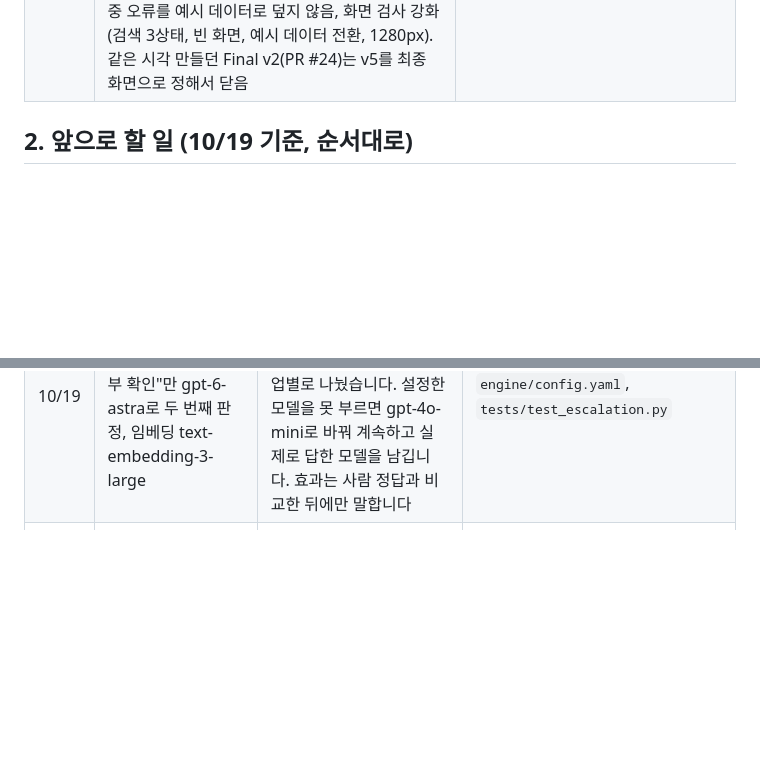
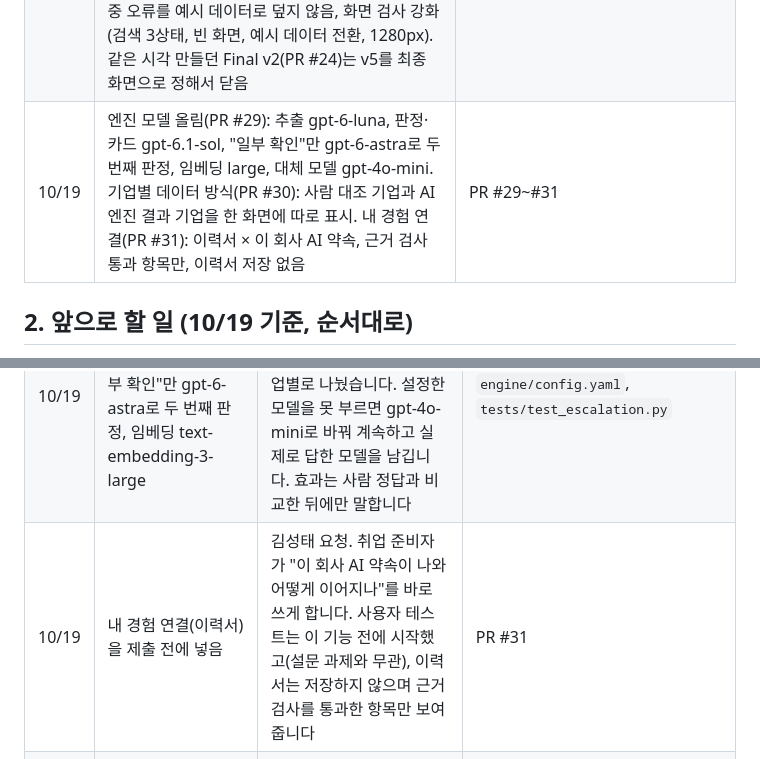
Before and after one commit to Sungtae10/ai-promise, a Markdown page: docs/progress-log.md, 2 parts joined by grey strips. Rendered like a GitHub page; blank space fills up the shorter version.

Commit message:
진행 기록: PR #29~#31 (모델, 기업별 데이터 방식, 내 경험 연결)
Co-Authored-By: Claude Opus 5.5 <noreply@anthropic.com>
Claude-Session: https://claude.ai/code/session_01BzNPn68M46ueTLKzppE7wq

```diff
--- a/docs/progress-log.md
+++ b/docs/progress-log.md
@@ -22,6 +22,7 @@ AI Promise를 만든 과정을 날짜순으로 정리합니다. 시각은 한국
 | 10/19 | 제출 문서 묶음(PR #18: 프로젝트 기획서, 결과보고서 초안, 팀 기여 내역), 사용자 테스트용으로 삼성전자·SK하이닉스의 사람이 원문 대조한 검증용 시연 데이터를 화면에 올림(PR #19), 심사용 요약·3분 시연 대본·예상 질문(PR #20) | PR #18~#20 |
 | 10/19 | Final v5(PR #25, #26): 회사 검색과 분석 개요, 약속 → 근거 → 판정 세로 시간축, 면접 카드 묶음 정리, 시연용 3곳을 "결과 준비 중" 자리로 결과 파일에 추가. SK하이닉스 사람 검증을 김성태·김서원이 함께 마침 | PR #25·#26 |
 | 10/19 | 검색 중심 첫 화면과 사실 맞춤(PR #28): 검색 결과 3가지 상태(분석 완료, 분석 준비 중, 상장 기업이지만 아직 분석 전), 한국거래소 상장 종목 목록(2,753곳, 10/15 기준), 영어 라벨을 한국어로, 확인 4단계에 단계마다 누가 했는지, 링크는 http(s)만, 그리는 중 오류를 예시 데이터로 덮지 않음, 화면 검사 강화(검색 3상태, 빈 화면, 예시 데이터 전환, 1280px). 같은 시각 만들던 Final v2(PR #24)는 v5를 최종 화면으로 정해서 닫음 | PR #28 |
+| 10/19 | 엔진 모델 올림(PR #29): 추출 gpt-6-luna, 판정·카드 gpt-6.1-sol, "일부 확인"만 gpt-6-astra로 두 번째 판정, 임베딩 large, 대체 모델 gpt-4o-mini. 기업별 데이터 방식(PR #30): 사람 대조 기업과 AI 엔진 결과 기업을 한 화면에 따로 표시. 내 경험 연결(PR #31): 이력서 × 이 회사 AI 약속, 근거 검사 통과 항목만, 이력서 저장 없음 | PR #29~#31 |
 
 ## 2. 앞으로 할 일 (10/19 기준, 순서대로)
 
@@ -54,4 +55,5 @@ AI Promise를 만든 과정을 날짜순으로 정리합니다. 시각은 한국
 | 10/19 | 최종 화면은 Final v5에 사실 맞춤을 더한 버전, 사용자 테스트도 이 버전으로 | 다른 도구가 main에 합친 v5를 유지하기로 김성태가 정했습니다. 테스트 시작 전(응답 0개)에 합쳐 참여자 모두 같은 화면을 봅니다 | PR #28 |
 | 10/19 | 아무 회사나 즉석 분석하는 기능은 제출 전에 만들지 않음 | DART API 키, 서버, 결과 저장소가 없고 엔진은 PDF를 읽는 구조라 07:00 전에 안전하게 만들 수 없습니다. 검색은 상장 기업 목록으로 "아직 분석 전"까지만 사실대로 보여줍니다 | `docs/architecture.md` |
 | 10/19 | 엔진 모델 올림: 추출 gpt-6-luna, 판정·카드 gpt-6.1-sol, "일부 확인"만 gpt-6-astra로 두 번째 판정, 임베딩 text-embedding-3-large | 김성태 결정. 공식 가격표(100만 토큰당 luna $0.10/$0.50, sol $2/$10, astra $10/$50)를 보고 작업별로 나눴습니다. 설정한 모델을 못 부르면 gpt-4o-mini로 바꿔 계속하고 실제로 답한 모델을 남깁니다. 효과는 사람 정답과 비교한 뒤에만 말합니다 | `engine/config.yaml`, `tests/test_escalation.py` |
+| 10/19 | 내 경험 연결(이력서)을 제출 전에 넣음 | 김성태 요청. 취업 준비자가 "이 회사 AI 약속이 나와 어떻게 이어지나"를 바로 쓰게 합니다. 사용자 테스트는 이 기능 전에 시작했고(설문 과제와 무관), 이력서는 저장하지 않으며 근거 검사를 통과한 항목만 보여줍니다 | PR #31 |
 | 10/19 | 기술 요소 설명을 "RAG와 자동화 워크플로우가 주, AI Agent는 보조"로 통일 | 문서마다 설명이 달랐고, 재검색은 최대 3번인 제한적 구조라 과장하지 않으려는 것입니다 | `docs/requirements.md` 4장, `docs/architecture.md`, PR #17 |
```
